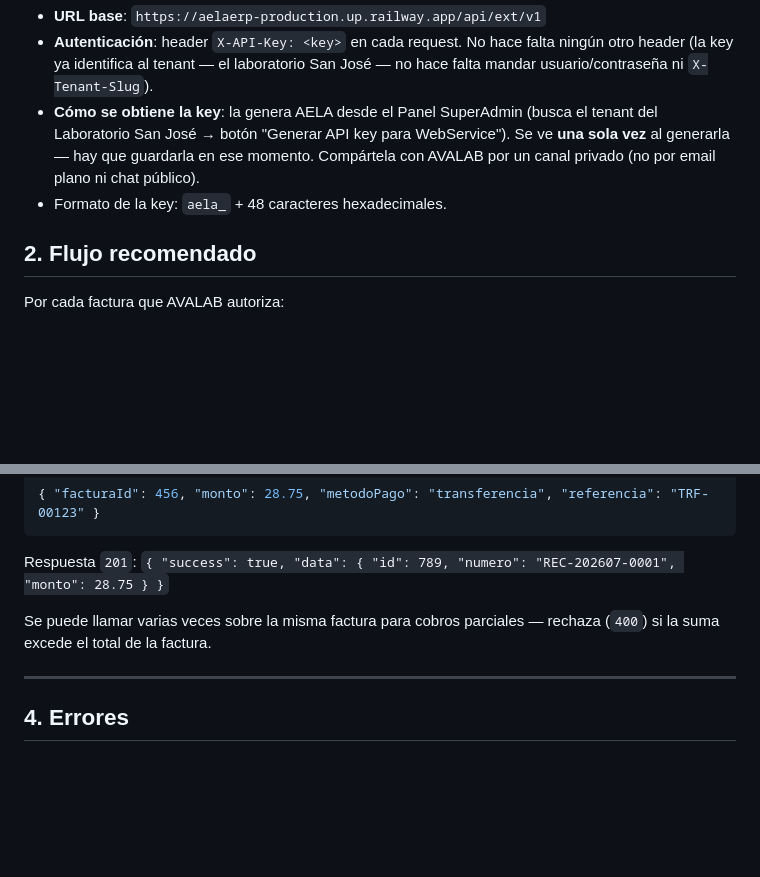
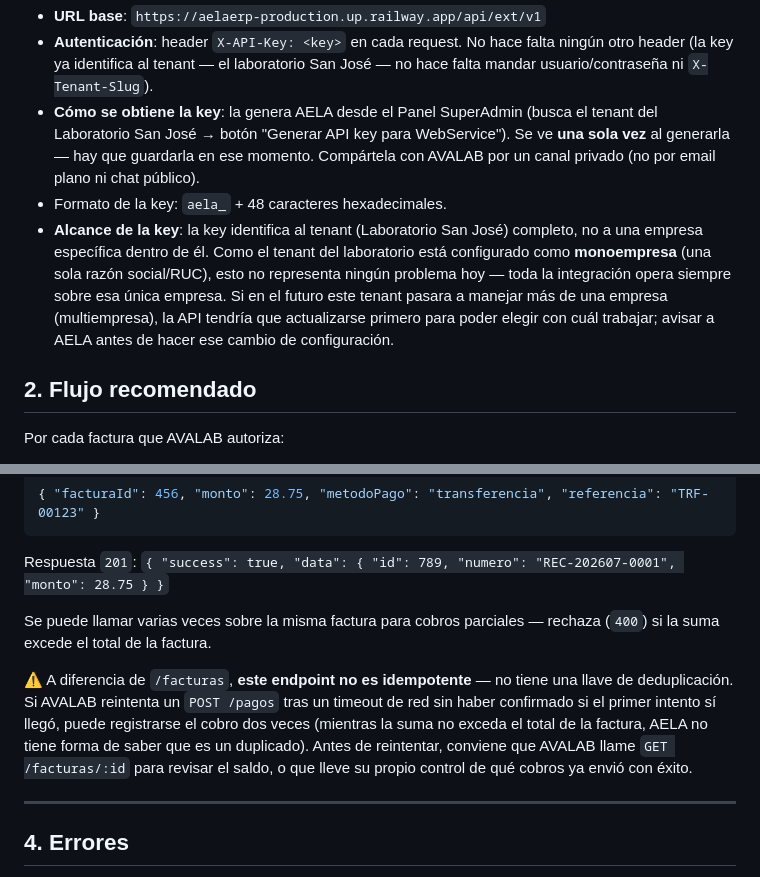
Before and after one commit to raocampo/AELAERP, a Markdown page: docs/integracion-avalab.md, 2 parts joined by grey strips. GitHub-like rendering; blank space fills up the shorter version.

Commit message:
docs: notas de alcance (monoempresa) e idempotencia en integracion-avalab.md
Verificado el documento contra el codigo actual de backend/routes/
external.js -- sigue siendo preciso. Se agregan dos aclaraciones que
faltaban: la API key aplica a todo el tenant (no a una empresa
especifica) -- sin problema hoy porque el tenant del laboratorio es
monoempresa, pero conviene dejarlo explicito -- y que POST /pagos, a
diferencia de POST /facturas, no es idempotente (sin llave de
deduplicacion), asi que el desarrollador de AVALAB deberia controlar
sus propios reintentos.

Co-Authored-By: Claude Sonnet 5 <noreply@anthropic.com>

```diff
--- a/docs/integracion-avalab.md
+++ b/docs/integracion-avalab.md
@@ -31,6 +31,14 @@ con el equipo de AVALAB para hacer esa primera prueba.
   ese momento. Compártela con AVALAB por un canal privado (no por email
   plano ni chat público).
 - Formato de la key: `aela_` + 48 caracteres hexadecimales.
+- **Alcance de la key**: la key identifica al tenant (Laboratorio San José)
+  completo, no a una empresa específica dentro de él. Como el tenant del
+  laboratorio está configurado como **monoempresa** (una sola razón
+  social/RUC), esto no representa ningún problema hoy — toda la
+  integración opera siempre sobre esa única empresa. Si en el futuro este
+  tenant pasara a manejar más de una empresa (multiempresa), la API
+  tendría que actualizarse primero para poder elegir con cuál trabajar;
+  avisar a AELA antes de hacer ese cambio de configuración.
 
 ## 2. Flujo recomendado
 
@@ -157,6 +165,14 @@ Respuesta `201`: `{ "success": true, "data": { "id": 789, "numero": "REC-202607-
 Se puede llamar varias veces sobre la misma factura para cobros parciales —
 rechaza (`400`) si la suma excede el total de la factura.
 
+⚠️ A diferencia de `/facturas`, **este endpoint no es idempotente** — no
+tiene una llave de deduplicación. Si AVALAB reintenta un `POST /pagos` tras
+un timeout de red sin haber confirmado si el primer intento sí llegó,
+puede registrarse el cobro dos veces (mientras la suma no exceda el total
+de la factura, AELA no tiene forma de saber que es un duplicado). Antes de
+reintentar, conviene que AVALAB llame `GET /facturas/:id` para revisar el
+saldo, o que lleve su propio control de qué cobros ya envió con éxito.
+
 ---
 
 ## 4. Errores
```
